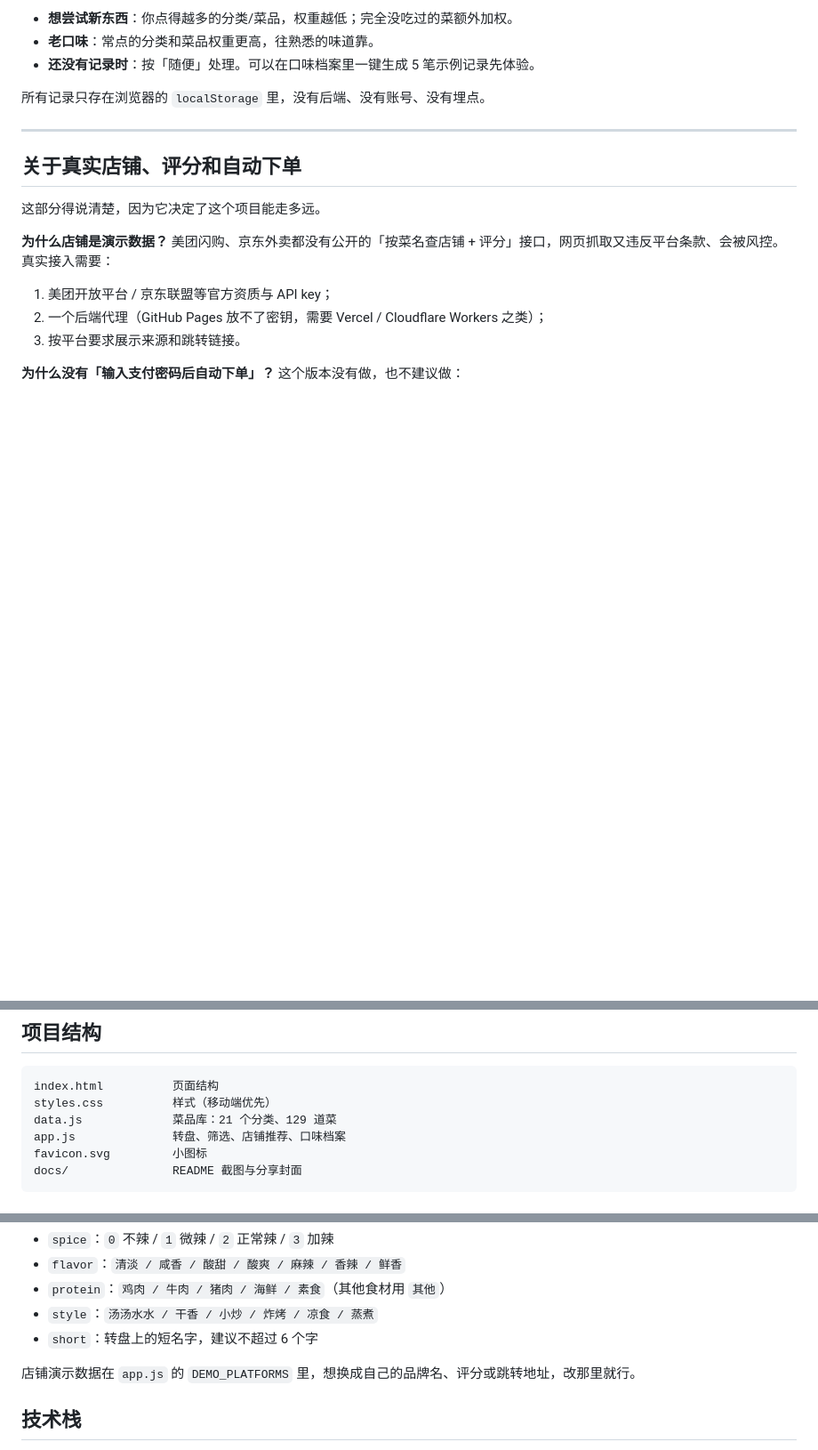
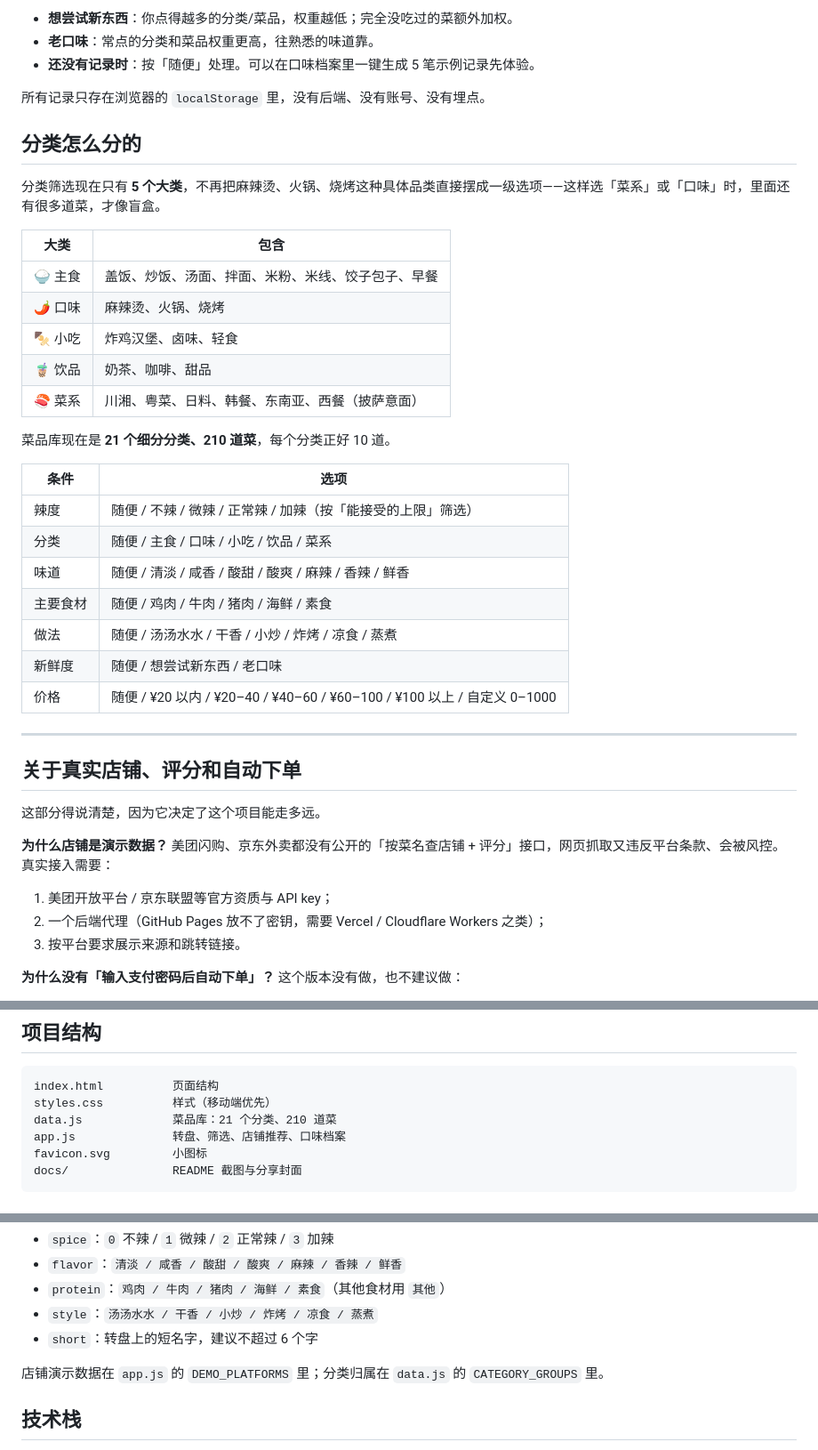
Before and after one commit to Hanny-0303/blind-box-takeout, a Markdown page: README.md, 3 parts joined by grey strips. Shown at 89% size. GitHub-like rendering; blank space fills up the shorter version.

````diff
--- a/README.md
+++ b/README.md
@@ -55,6 +54,30 @@
 - **还没有记录时**：按「随便」处理。可以在口味档案里一键生成 5 笔示例记录先体验。
 
 所有记录只存在浏览器的 `localStorage` 里，没有后端、没有账号、没有埋点。
+
+## 分类怎么分的
+
+分类筛选现在只有 **5 个大类**，不再把麻辣烫、火锅、烧烤这种具体品类直接摆成一级选项——这样选「菜系」或「口味」时，里面还有很多道菜，才像盲盒。
+
+| 大类 | 包含 |
+| --- | --- |
+| 🍚 主食 | 盖饭、炒饭、汤面、拌面、米粉、米线、饺子包子、早餐 |
+| 🌶️ 口味 | 麻辣烫、火锅、烧烤 |
+| 🍢 小吃 | 炸鸡汉堡、卤味、轻食 |
+| 🧋 饮品 | 奶茶、咖啡、甜品 |
+| 🍣 菜系 | 川湘、粤菜、日料、韩餐、东南亚、西餐（披萨意面） |
+
+菜品库现在是 **21 个细分分类、210 道菜**，每个分类正好 10 道。
+
+| 条件 | 选项 |
+| --- | --- |
+| 辣度 | 随便 / 不辣 / 微辣 / 正常辣 / 加辣（按「能接受的上限」筛选） |
+| 分类 | 随便 / 主食 / 口味 / 小吃 / 饮品 / 菜系 |
+| 味道 | 随便 / 清淡 / 咸香 / 酸甜 / 酸爽 / 麻辣 / 香辣 / 鲜香 |
+| 主要食材 | 随便 / 鸡肉 / 牛肉 / 猪肉 / 海鲜 / 素食 |
+| 做法 | 随便 / 汤汤水水 / 干香 / 小炒 / 炸烤 / 凉食 / 蒸煮 |
+| 新鲜度 | 随便 / 想尝试新东西 / 老口味 |
+| 价格 | 随便 / ¥20 以内 / ¥20–40 / ¥40–60 / ¥60–100 / ¥100 以上 / 自定义 0–1000 |
 
 ---
 
@@ -108,7 +131,7 @@ python3 -m http.server 8000
 ```
 index.html          页面结构
 styles.css          样式（移动端优先）
-data.js             菜品库：21 个分类、129 道菜
+data.js             菜品库：21 个分类、210 道菜
 app.js              转盘、筛选、店铺推荐、口味档案
 favicon.svg         小图标
 docs/               README 截图与分享封面
@@ -132,7 +155,7 @@ docs/               README 截图与分享封面
 - `style`：`汤汤水水 / 干香 / 小炒 / 炸烤 / 凉食 / 蒸煮`
 - `short`：转盘上的短名字，建议不超过 6 个字
 
-店铺演示数据在 `app.js` 的 `DEMO_PLATFORMS` 里，想换成自己的品牌名、评分或跳转地址，改那里就行。
+店铺演示数据在 `app.js` 的 `DEMO_PLATFORMS` 里；分类归属在 `data.js` 的 `CATEGORY_GROUPS` 里。
 
 ## 技术栈
 
````
Also changed, not shown: other parts of README.md (+12 -13 lines), docs/og-cover.jpg, docs/screenshot-filter.jpg, docs/screenshot-reveal.jpg (deleted), docs/screenshot-sheet.jpg, docs/screenshot-wheel.jpg, 4 other files.
